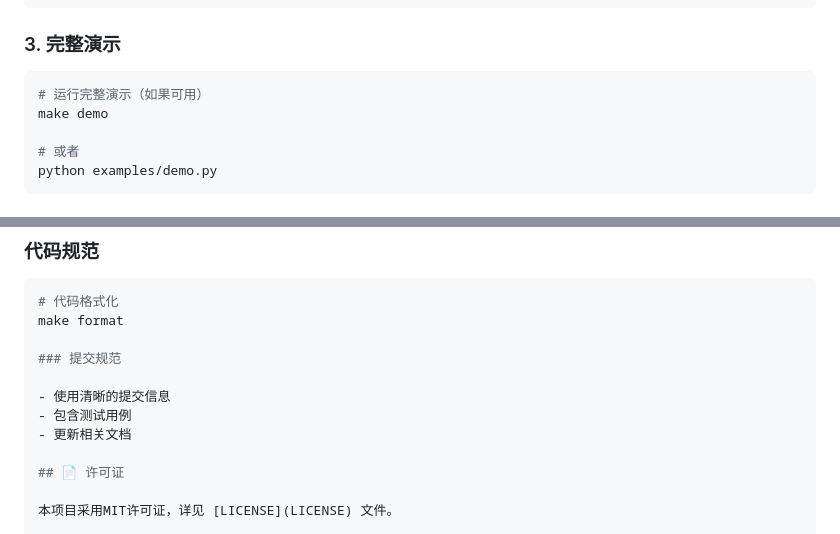
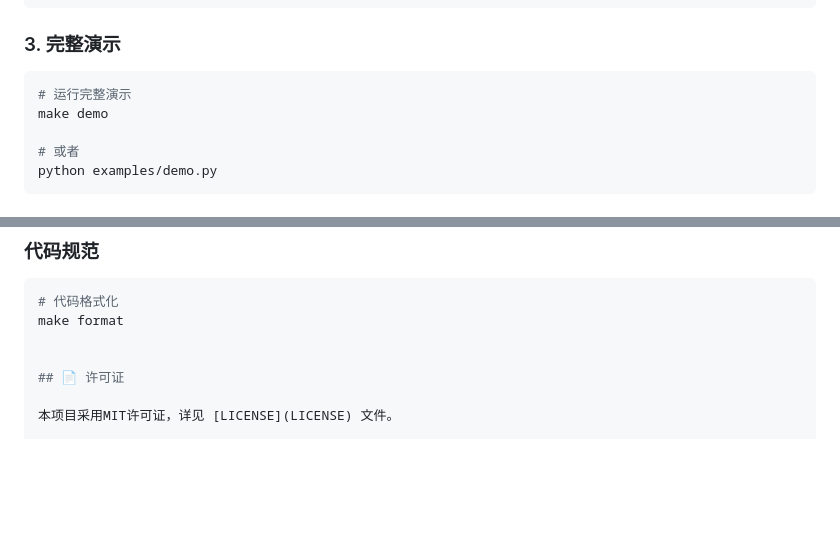
Before and after one commit to PatrickLeibni/crypto, a Markdown page: Project2/README.md, 2 parts joined by grey strips. GitHub-like rendering; blank space fills up the shorter version.

````diff
--- a/Project2/README.md
+++ b/Project2/README.md
@@ -116,7 +116,7 @@ python cli.py test -i watermarked.jpg -m "My watermark" --report report.txt
 ### 3. 完整演示
 
 ```bash
-# 运行完整演示（如果可用）
+# 运行完整演示
 make demo
 
 # 或者
@@ -281,11 +281,6 @@ make test
 # 代码格式化
 make format
 
-### 提交规范
-
-- 使用清晰的提交信息
-- 包含测试用例
-- 更新相关文档
 
 ## 📄 许可证
 
````
